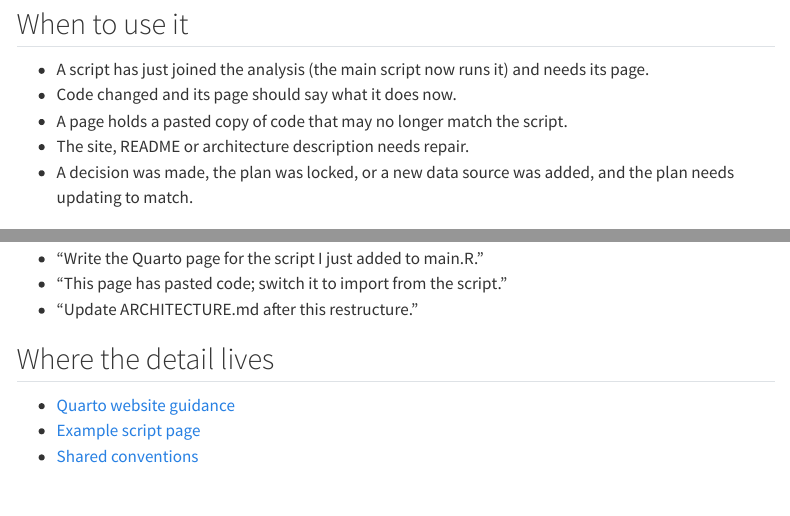
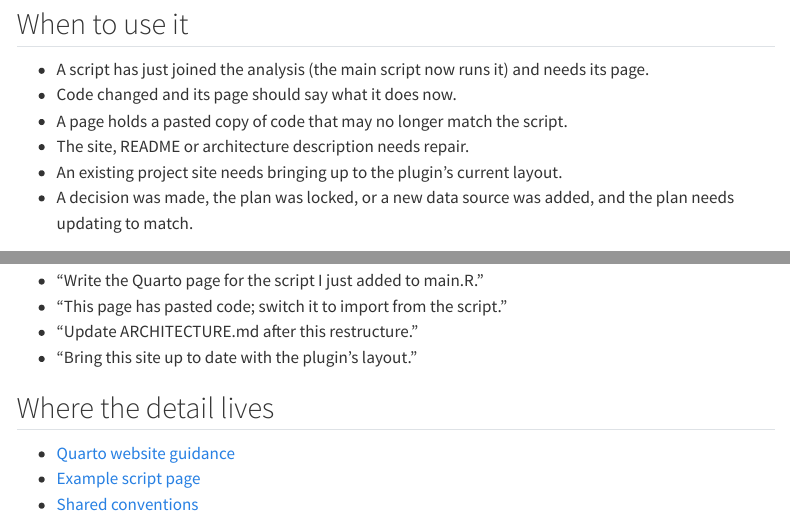
Before and after one commit to VagishHemmige/r-analysis-workflow, a Quarto document (site/using/explain.qmd): the page in a window 1100 px wide, from 280 px down, and a second part further down, joined at a grey line. Rendered offline with R 4.5, knitr and Pandoc in place of Quarto, with nearby package versions; menus at the side of the page are left out.

Commit message:
Site: bringing an existing site up to date (Explain the code)
Co-Authored-By: Claude Opus 5.5 <noreply@anthropic.com>
Claude-Session: https://claude.ai/code/session_011m5YQPxEn7FXjiEkVFPT8g

```diff
--- a/site/using/explain.qmd
+++ b/site/using/explain.qmd
@@ -15,6 +15,7 @@ Keeping the project's website, README and `ARCHITECTURE.md` in step with the cod
 - Code changed and its page should say what it does now.
 - A page holds a pasted copy of code that may no longer match the script.
 - The site, README or architecture description needs repair.
+- An existing project site needs bringing up to the plugin's current layout.
 - A decision was made, the plan was locked, or a new data source was added, and the plan needs updating to match.
 
 ## What happens
@@ -51,6 +52,7 @@ Each kind of page has its own icon and colour in the sidebar. Text that depends
 - "Write the Quarto page for the script I just added to main.R."
 - "This page has pasted code; switch it to import from the script."
 - "Update ARCHITECTURE.md after this restructure."
+- "Bring this site up to date with the plugin's layout."
 
 ## Where the detail lives
 
```
